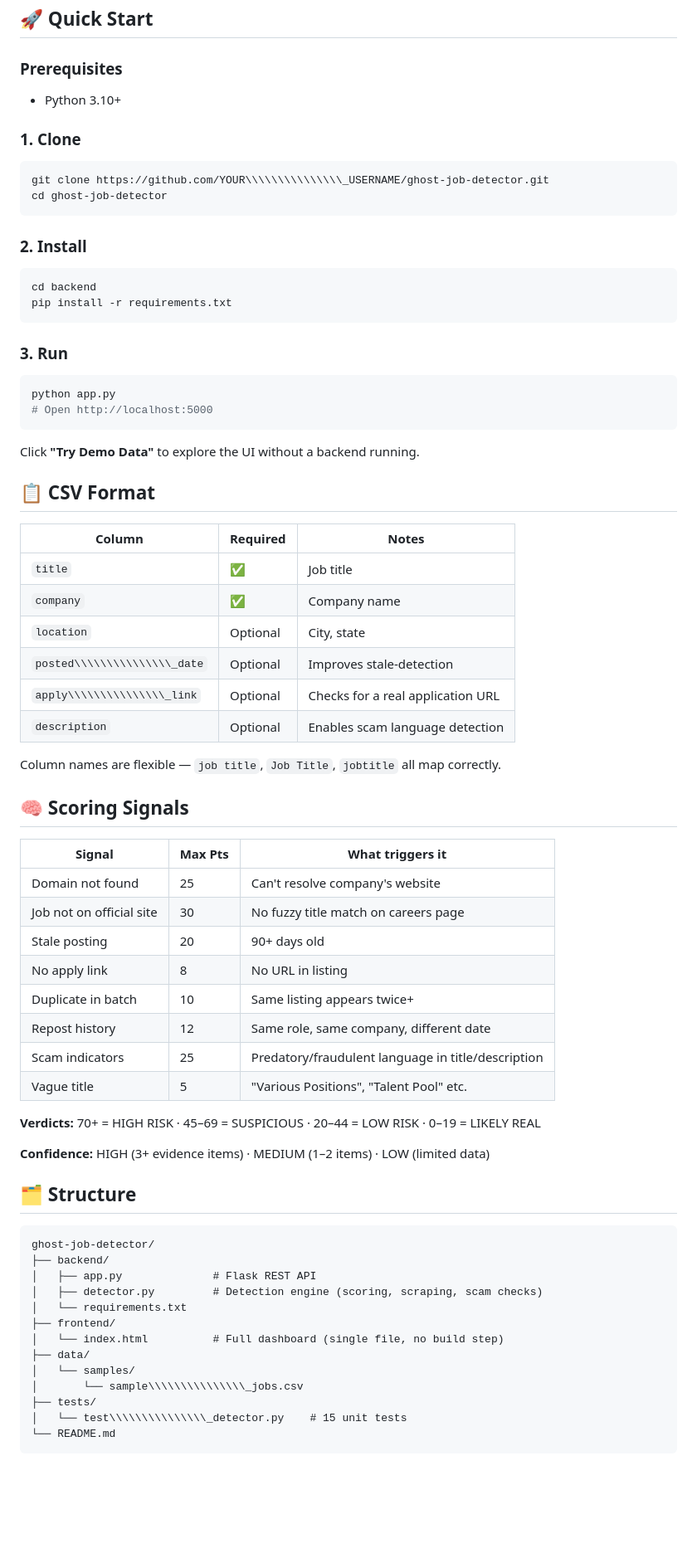
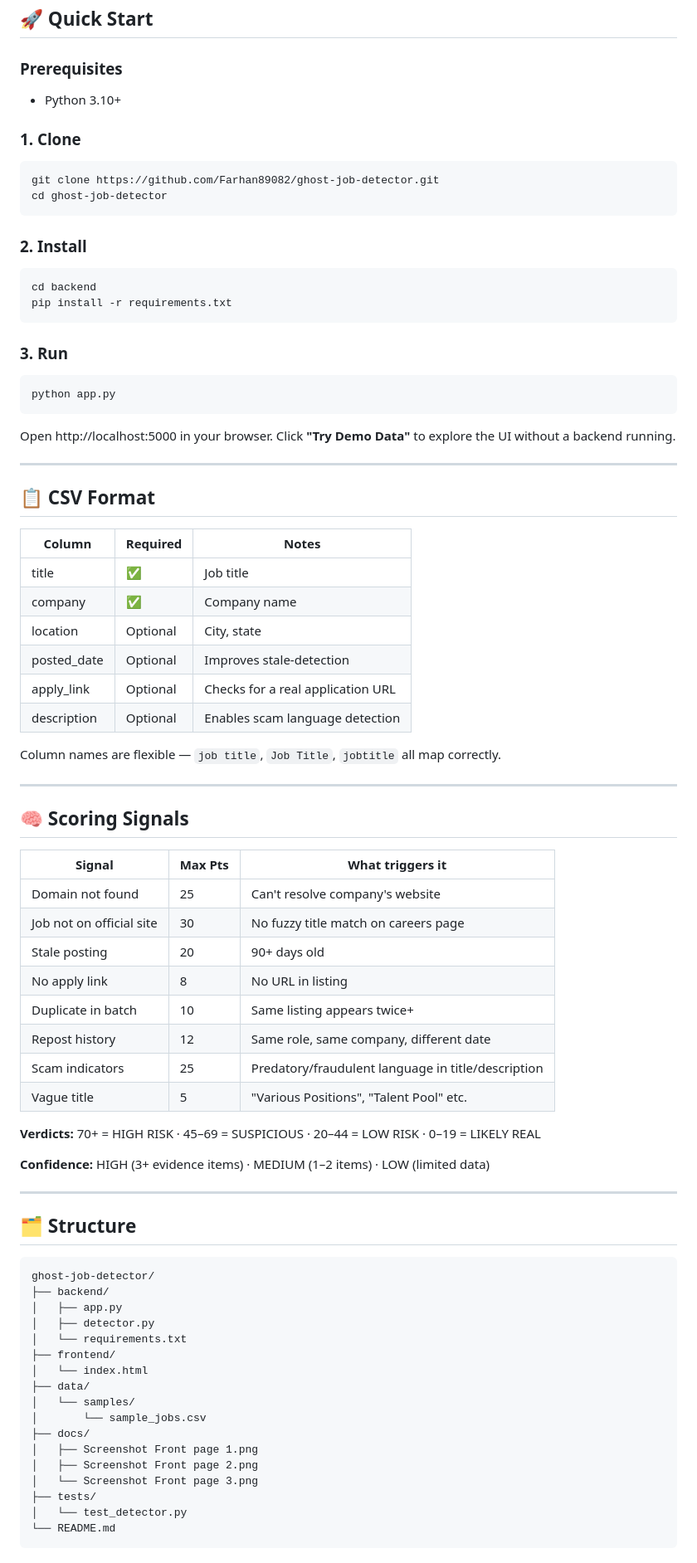
Before and after one commit to Farhan89082/ghost-job-detector, a Markdown page: README.md, the part around one of its changes. Shown at 83% size. GitHub-like rendering; blank space fills up the shorter version.

````diff
--- a/README.md
+++ b/README.md
@@ -42,82 +45,82 @@ Always verify independently. This tool is a starting point for your own research
 ## 🚀 Quick Start
 
 ### Prerequisites
+- Python 3.10+
 
-* Python 3.10+
-
-### 1\. Clone
-
+### 1. Clone
 ```bash
-git clone https://github.com/YOUR\\\\\\\\\\\\\\\_USERNAME/ghost-job-detector.git
+git clone https://github.com/Farhan89082/ghost-job-detector.git
 cd ghost-job-detector
 ```
 
-### 2\. Install
-
+### 2. Install
 ```bash
 cd backend
 pip install -r requirements.txt
 ```
 
-### 3\. Run
-
+### 3. Run
 ```bash
 python app.py
-# Open http://localhost:5000
 ```
 
-Click **"Try Demo Data"** to explore the UI without a backend running.
+Open http://localhost:5000 in your browser. Click **"Try Demo Data"** to explore the UI without a backend running.
 
-
+---
 
 ## 📋 CSV Format
 
-|Column|Required|Notes|
-|-|-|-|
-|`title`|✅|Job title|
-|`company`|✅|Company name|
-|`location`|Optional|City, state|
-|`posted\\\\\\\\\\\\\\\_date`|Optional|Improves stale-detection|
-|`apply\\\\\\\\\\\\\\\_link`|Optional|Checks for a real application URL|
-|`description`|Optional|Enables scam language detection|
+| Column | Required | Notes |
+|--------|----------|-------|
+| title | ✅ | Job title |
+| company | ✅ | Company name |
+| location | Optional | City, state |
+| posted_date | Optional | Improves stale-detection |
+| apply_link | Optional | Checks for a real application URL |
+| description | Optional | Enables scam language detection |
 
 Column names are flexible — `job title`, `Job Title`, `jobtitle` all map correctly.
 
-
+---
 
 ## 🧠 Scoring Signals
 
-|Signal|Max Pts|What triggers it|
-|-|-|-|
-|Domain not found|25|Can't resolve company's website|
-|Job not on official site|30|No fuzzy title match on careers page|
-|Stale posting|20|90+ days old|
-|No apply link|8|No URL in listing|
-|Duplicate in batch|10|Same listing appears twice+|
-|Repost history|12|Same role, same company, different date|
-|Scam indicators|25|Predatory/fraudulent language in title/description|
-|Vague title|5|"Various Positions", "Talent Pool" etc.|
+| Signal | Max Pts | What triggers it |
+|--------|---------|-----------------|
+| Domain not found | 25 | Can't resolve company's website |
+| Job not on official site | 30 | No fuzzy title match on careers page |
+| Stale posting | 20 | 90+ days old |
+| No apply link | 8 | No URL in listing |
+| Duplicate in batch | 10 | Same listing appears twice+ |
+| Repost history | 12 | Same role, same company, different date |
+| Scam indicators | 25 | Predatory/fraudulent language in title/description |
+| Vague title | 5 | "Various Positions", "Talent Pool" etc. |
 
 **Verdicts:** 70+ = HIGH RISK · 45–69 = SUSPICIOUS · 20–44 = LOW RISK · 0–19 = LIKELY REAL
 
 **Confidence:** HIGH (3+ evidence items) · MEDIUM (1–2 items) · LOW (limited data)
 
+---
 
 ## 🗂️ Structure
 
 ```
 ghost-job-detector/
 ├── backend/
-│   ├── app.py              # Flask REST API
-│   ├── detector.py         # Detection engine (scoring, scraping, scam checks)
+│   ├── app.py
+│   ├── detector.py
 │   └── requirements.txt
 ├── frontend/
-│   └── index.html          # Full dashboard (single file, no build step)
+│   └── index.html
 ├── data/
 │   └── samples/
-│       └── sample\\\\\\\\\\\\\\\_jobs.csv
+│       └── sample_jobs.csv
+├── docs/
+│   ├── Screenshot Front page 1.png
+│   ├── Screenshot Front page 2.png
+│   └── Screenshot Front page 3.png
 ├── tests/
-│   └── test\\\\\\\\\\\\\\\_detector.py    # 15 unit tests
+│   └── test_detector.py
 └── README.md
 ```
 
````
Also changed, not shown: other parts of README.md (+44 -37 lines).
